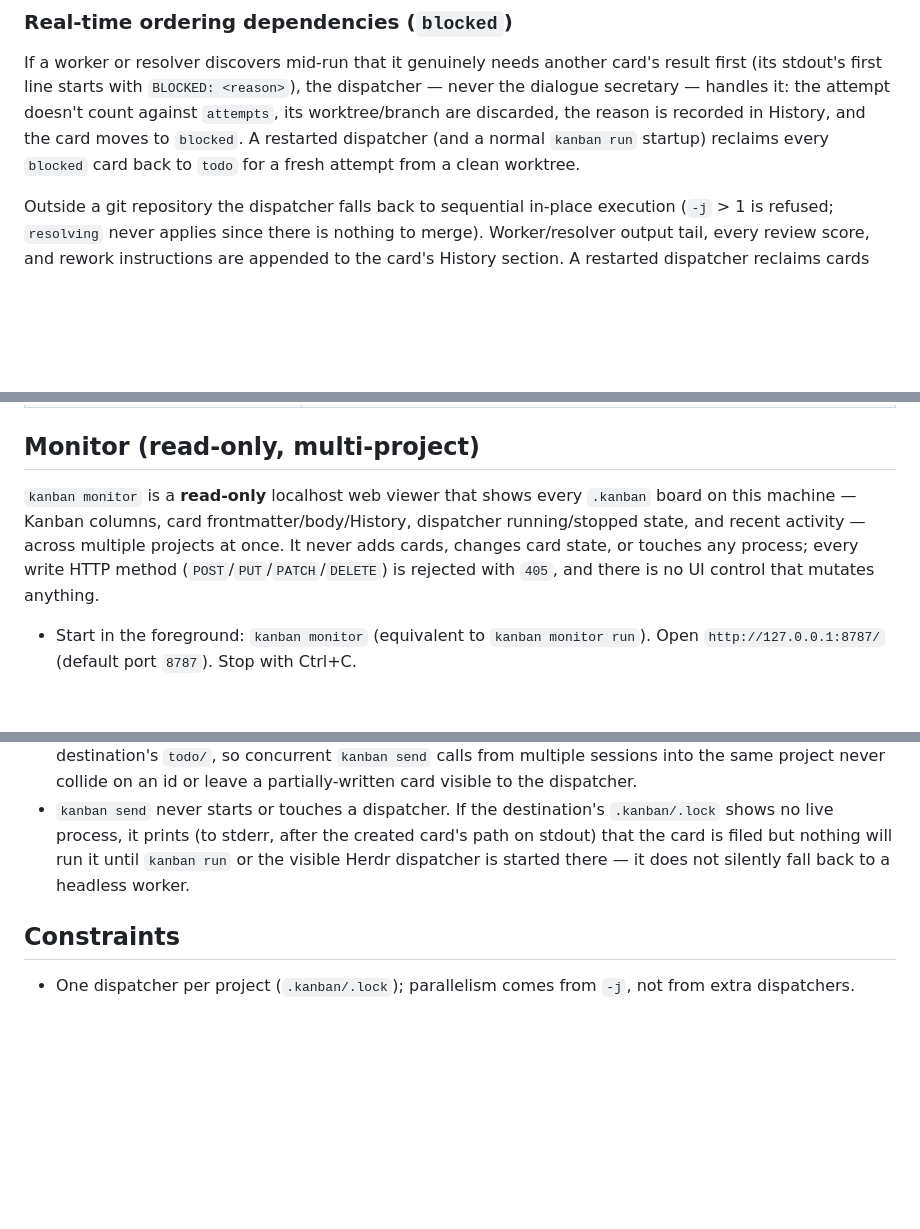
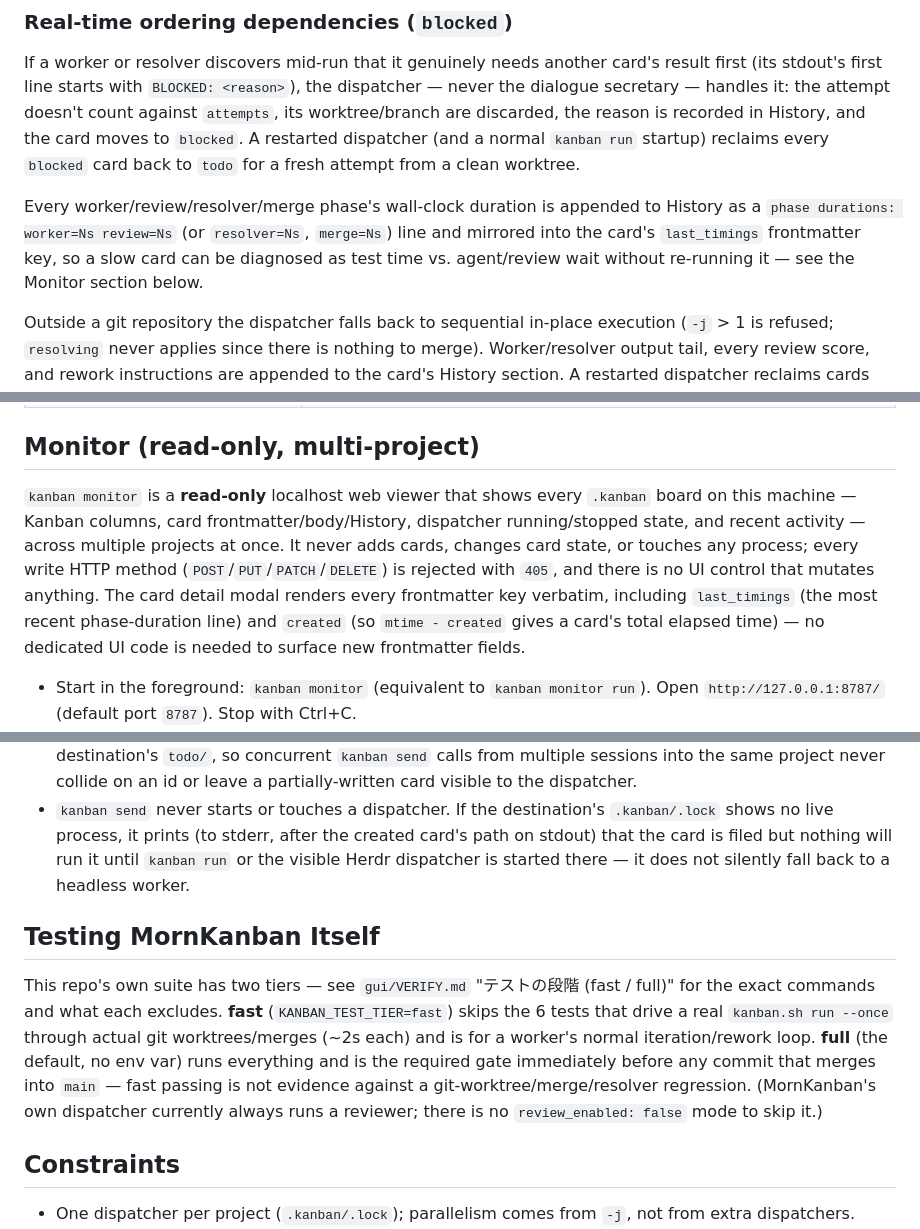
Before and after one commit to TsukumiStudio/MornKanban, a Markdown page: README.md, 3 parts joined by grey strips. Rendered like a GitHub page; blank space fills up the shorter version.

```diff
--- a/README.md
+++ b/README.md
@@ -212,6 +212,8 @@ A card that passed review can still conflict with `main` at merge time if anothe
 
 If a worker or resolver discovers mid-run that it genuinely needs another card's result first (its stdout's first line starts with `BLOCKED: <reason>`), the dispatcher — never the dialogue secretary — handles it: the attempt doesn't count against `attempts`, its worktree/branch are discarded, the reason is recorded in History, and the card moves to `blocked`. A restarted dispatcher (and a normal `kanban run` startup) reclaims every `blocked` card back to `todo` for a fresh attempt from a clean worktree.
 
+Every worker/review/resolver/merge phase's wall-clock duration is appended to History as a `phase durations: worker=Ns review=Ns` (or `resolver=Ns`, `merge=Ns`) line and mirrored into the card's `last_timings` frontmatter key, so a slow card can be diagnosed as test time vs. agent/review wait without re-running it — see the Monitor section below.
+
 Outside a git repository the dispatcher falls back to sequential in-place execution (`-j` > 1 is refused; `resolving` never applies since there is nothing to merge). Worker/resolver output tail, every review score, and rework instructions are appended to the card's History section. A restarted dispatcher reclaims cards stranded in `doing/`, `review/`, `resolving/`, or `blocked/` — folding back any leftover worktree/branch first so the card can restart cleanly, and the dispatcher's single-instance lock (`.kanban/.lock`) guarantees no card is ever picked up twice.
 
 ## Configuration (environment variables)
@@ -235,7 +237,7 @@ Each has a `KANBAN.md` frontmatter counterpart except the last three; the enviro
 
 ## Monitor (read-only, multi-project)
 
-`kanban monitor` is a **read-only** localhost web viewer that shows every `.kanban` board on this machine — Kanban columns, card frontmatter/body/History, dispatcher running/stopped state, and recent activity — across multiple projects at once. It never adds cards, changes card state, or touches any process; every write HTTP method (`POST`/`PUT`/`PATCH`/`DELETE`) is rejected with `405`, and there is no UI control that mutates anything.
+`kanban monitor` is a **read-only** localhost web viewer that shows every `.kanban` board on this machine — Kanban columns, card frontmatter/body/History, dispatcher running/stopped state, and recent activity — across multiple projects at once. It never adds cards, changes card state, or touches any process; every write HTTP method (`POST`/`PUT`/`PATCH`/`DELETE`) is rejected with `405`, and there is no UI control that mutates anything. The card detail modal renders every frontmatter key verbatim, including `last_timings` (the most recent phase-duration line) and `created` (so `mtime - created` gives a card's total elapsed time) — no dedicated UI code is needed to surface new frontmatter fields.
 
 - Start in the foreground: `kanban monitor` (equivalent to `kanban monitor run`). Open `http://127.0.0.1:8787/` (default port `8787`). Stop with Ctrl+C.
 - Flags: `--host` (default `127.0.0.1`; only change this if you intentionally want to expose the viewer beyond localhost — a warning is printed), `--port` (default `8787`), `--root <path>` (repeatable; adds a search root for this run only).
@@ -310,6 +312,10 @@ kanban send <alias> "title" [-b claude|codex|auto] [-m model] [-t threshold] [--
 - Card IDs are allocated with a random suffix and written via a temp-file-then-hardlink swap inside the destination's `todo/`, so concurrent `kanban send` calls from multiple sessions into the same project never collide on an id or leave a partially-written card visible to the dispatcher.
 - `kanban send` never starts or touches a dispatcher. If the destination's `.kanban/.lock` shows no live process, it prints (to stderr, after the created card's path on stdout) that the card is filed but nothing will run it until `kanban run` or the visible Herdr dispatcher is started there — it does not silently fall back to a headless worker.
 
+## Testing MornKanban Itself
+
+This repo's own suite has two tiers — see `gui/VERIFY.md` "テストの段階 (fast / full)" for the exact commands and what each excludes. **fast** (`KANBAN_TEST_TIER=fast`) skips the 6 tests that drive a real `kanban.sh run --once` through actual git worktrees/merges (~2s each) and is for a worker's normal iteration/rework loop. **full** (the default, no env var) runs everything and is the required gate immediately before any commit that merges into `main` — fast passing is not evidence against a git-worktree/merge/resolver regression. (MornKanban's own dispatcher currently always runs a reviewer; there is no `review_enabled: false` mode to skip it.)
+
 ## Constraints
 
 - One dispatcher per project (`.kanban/.lock`); parallelism comes from `-j`, not from extra dispatchers.
```
Also changed, not shown: gui/VERIFY.md (+58 -8 lines).
